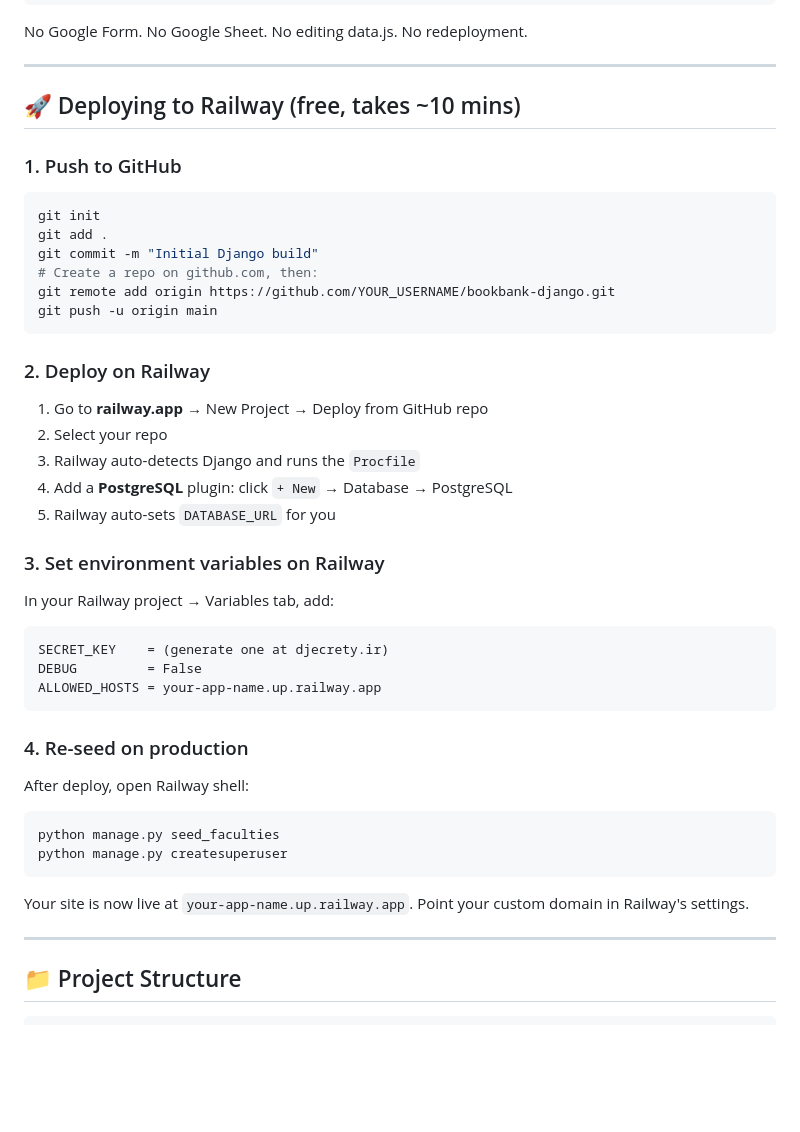
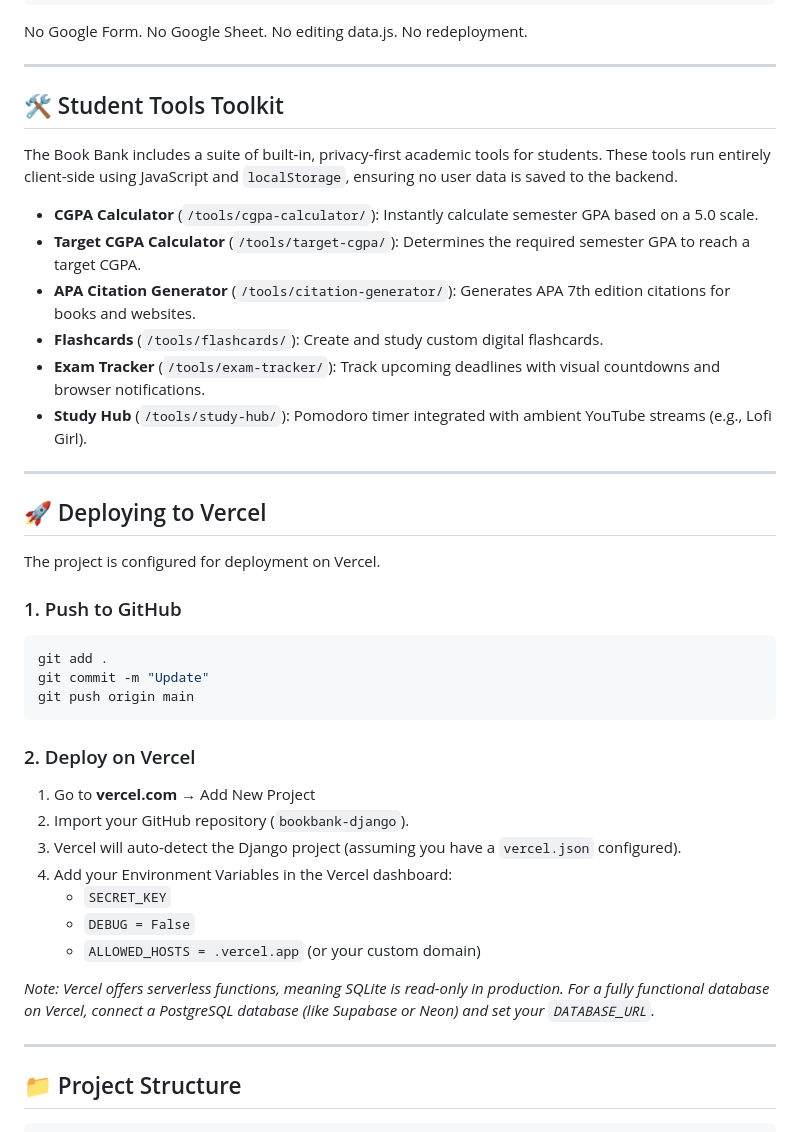
Before and after one commit to Bkfactor/bookbank-django, a Markdown page: README.md, the part around the change. GitHub-like rendering; blank space fills up the shorter version.

Commit message:
docs: document Student Tools toolkit and update Vercel deployment instructions

````diff
--- a/README.md
+++ b/README.md
@@ -88,42 +88,40 @@ No Google Form. No Google Sheet. No editing data.js. No redeployment.
 
 ---
 
-## 🚀 Deploying to Railway (free, takes ~10 mins)
+## 🛠️ Student Tools Toolkit
+
+The Book Bank includes a suite of built-in, privacy-first academic tools for students. These tools run entirely client-side using JavaScript and `localStorage`, ensuring no user data is saved to the backend.
+
+- **CGPA Calculator** (`/tools/cgpa-calculator/`): Instantly calculate semester GPA based on a 5.0 scale.
+- **Target CGPA Calculator** (`/tools/target-cgpa/`): Determines the required semester GPA to reach a target CGPA.
+- **APA Citation Generator** (`/tools/citation-generator/`): Generates APA 7th edition citations for books and websites.
+- **Flashcards** (`/tools/flashcards/`): Create and study custom digital flashcards.
+- **Exam Tracker** (`/tools/exam-tracker/`): Track upcoming deadlines with visual countdowns and browser notifications.
+- **Study Hub** (`/tools/study-hub/`): Pomodoro timer integrated with ambient YouTube streams (e.g., Lofi Girl).
+
+---
+
+## 🚀 Deploying to Vercel
+
+The project is configured for deployment on Vercel.
 
 ### 1. Push to GitHub
 ```bash
-git init
 git add .
-git commit -m "Initial Django build"
-# Create a repo on github.com, then:
-git remote add origin https://github.com/YOUR_USERNAME/bookbank-django.git
-git push -u origin main
+git commit -m "Update"
+git push origin main
 ```
 
-### 2. Deploy on Railway
-1. Go to **railway.app** → New Project → Deploy from GitHub repo
-2. Select your repo
-3. Railway auto-detects Django and runs the `Procfile`
-4. Add a **PostgreSQL** plugin: click `+ New` → Database → PostgreSQL
-5. Railway auto-sets `DATABASE_URL` for you
+### 2. Deploy on Vercel
+1. Go to **vercel.com** → Add New Project
+2. Import your GitHub repository (`bookbank-django`).
+3. Vercel will auto-detect the Django project (assuming you have a `vercel.json` configured).
+4. Add your Environment Variables in the Vercel dashboard:
+   - `SECRET_KEY`
+   - `DEBUG = False`
+   - `ALLOWED_HOSTS = .vercel.app` (or your custom domain)
 
-### 3. Set environment variables on Railway
-In your Railway project → Variables tab, add:
-```
-SECRET_KEY    = (generate one at djecrety.ir)
-DEBUG         = False
-ALLOWED_HOSTS = your-app-name.up.railway.app
-```
-
-### 4. Re-seed on production
-After deploy, open Railway shell:
-```bash
-python manage.py seed_faculties
-python manage.py createsuperuser
-```
-
-Your site is now live at `your-app-name.up.railway.app`.
-Point your custom domain in Railway's settings.
+*Note: Vercel offers serverless functions, meaning SQLite is read-only in production. For a fully functional database on Vercel, connect a PostgreSQL database (like Supabase or Neon) and set your `DATABASE_URL`.*
 
 ---
 
````
